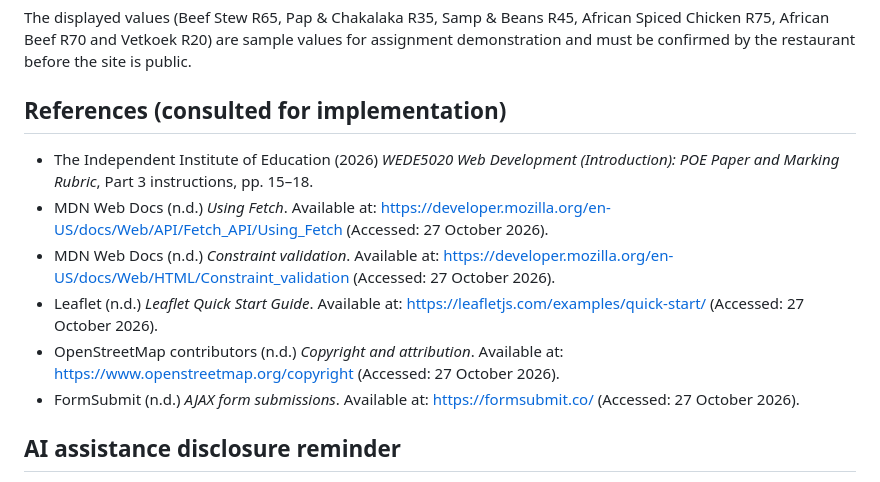
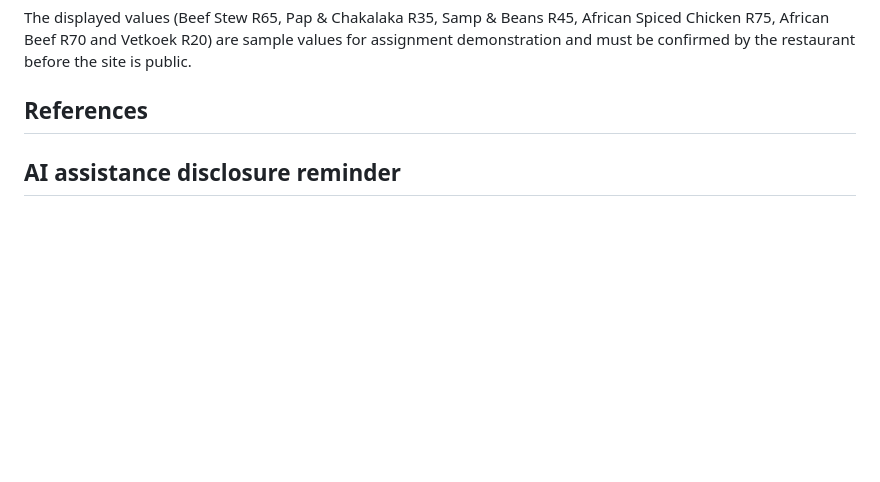
Before and after one commit to st10474290/WEB-DEVELOPMENT-PART-3, a Markdown page: README.md, the part around the change. GitHub-like rendering; blank space fills up the shorter version.

Commit message:
Update references section in README.md
Removed specific references from the README file and added a general 'References' section.

```diff
--- a/README.md
+++ b/README.md
@@ -45,13 +45,7 @@ This ZIP is prepared for static hosting, but it has **not** been published to a
 ## Pricing notice
 The displayed values (Beef Stew R65, Pap & Chakalaka R35, Samp & Beans R45, African Spiced Chicken R75, African Beef R70 and Vetkoek R20) are sample values for assignment demonstration and must be confirmed by the restaurant before the site is public.
 
-## References (consulted for implementation)
-- The Independent Institute of Education (2026) *WEDE5020 Web Development (Introduction): POE Paper and Marking Rubric*, Part 3 instructions, pp. 15–18.
-- MDN Web Docs (n.d.) *Using Fetch*. Available at: https://developer.mozilla.org/en-US/docs/Web/API/Fetch_API/Using_Fetch (Accessed: 27 October 2026).
-- MDN Web Docs (n.d.) *Constraint validation*. Available at: https://developer.mozilla.org/en-US/docs/Web/HTML/Constraint_validation (Accessed: 27 October 2026).
-- Leaflet (n.d.) *Leaflet Quick Start Guide*. Available at: https://leafletjs.com/examples/quick-start/ (Accessed: 27 October 2026).
-- OpenStreetMap contributors (n.d.) *Copyright and attribution*. Available at: https://www.openstreetmap.org/copyright (Accessed: 27 October 2026).
-- FormSubmit (n.d.) *AJAX form submissions*. Available at: https://formsubmit.co/ (Accessed: 27 October 2026).
+## References
 
 ## AI assistance disclosure reminder
 The assignment brief requires AI tools to be referenced according to the IIE guidelines, including an AI disclosure annexure and screenshots where required. Add your own disclosure and evidence in the format specified by your lecturer. Review, test and understand all code before submission.
```
